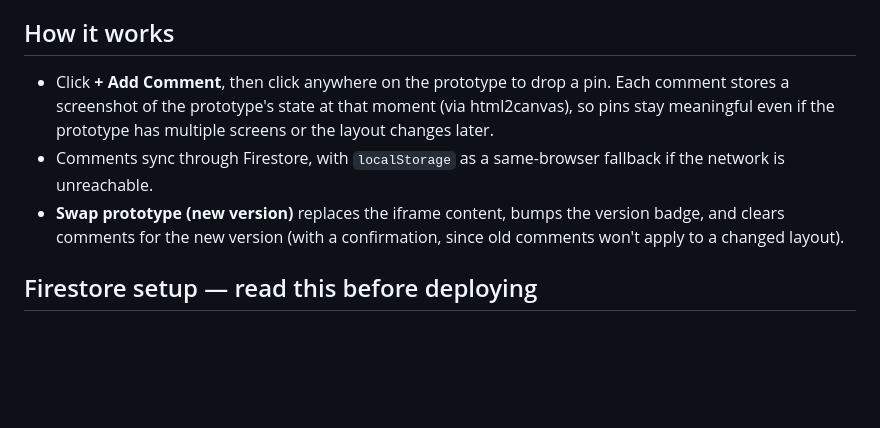
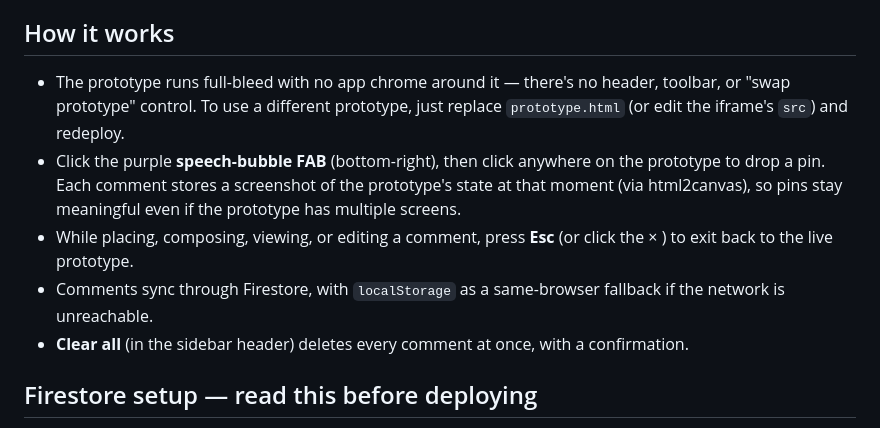
Before and after one commit to victor-mascaro-ux/commenting-template, a Markdown page: README.md, the part around the change. Rendered like a GitHub page; blank space fills up the shorter version.

Commit message:
Update README to match current UI (no header/swap-prototype, FAB, Esc, Clear all)

```diff
--- a/README.md
+++ b/README.md
@@ -16,9 +16,11 @@ Starter template for Figma-style persistent comments over a Knomee HTML prototyp
 
 ## How it works
 
-- Click **+ Add Comment**, then click anywhere on the prototype to drop a pin. Each comment stores a screenshot of the prototype's state at that moment (via html2canvas), so pins stay meaningful even if the prototype has multiple screens or the layout changes later.
+- The prototype runs full-bleed with no app chrome around it — there's no header, toolbar, or "swap prototype" control. To use a different prototype, just replace `prototype.html` (or edit the iframe's `src`) and redeploy.
+- Click the purple **speech-bubble FAB** (bottom-right), then click anywhere on the prototype to drop a pin. Each comment stores a screenshot of the prototype's state at that moment (via html2canvas), so pins stay meaningful even if the prototype has multiple screens.
+- While placing, composing, viewing, or editing a comment, press **Esc** (or click the × ) to exit back to the live prototype.
 - Comments sync through Firestore, with `localStorage` as a same-browser fallback if the network is unreachable.
-- **Swap prototype (new version)** replaces the iframe content, bumps the version badge, and clears comments for the new version (with a confirmation, since old comments won't apply to a changed layout).
+- **Clear all** (in the sidebar header) deletes every comment at once, with a confirmation.
 
 ## Firestore setup — read this before deploying
 
```
